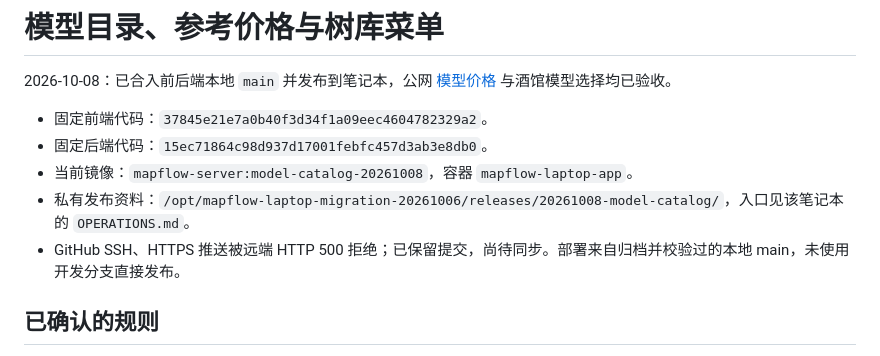
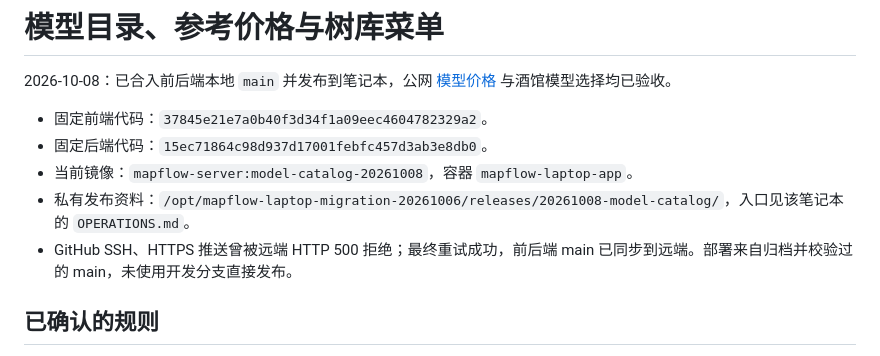
Before and after one commit to rongyan-123/MapFlow, a Markdown page: docs/deployment/2026-10-08-model-catalog-pricing.md, the part around the change. Rendered like a GitHub page.

Commit message:
Record successful main synchronization after GitHub recovery

```diff
--- a/docs/deployment/2026-10-08-model-catalog-pricing.md
+++ b/docs/deployment/2026-10-08-model-catalog-pricing.md
@@ -6,7 +6,7 @@
 - 固定后端代码：`15ec71864c98d937d17001febfc457d3ab3e8db0`。
 - 当前镜像：`mapflow-server:model-catalog-20261008`，容器 `mapflow-laptop-app`。
 - 私有发布资料：`/opt/mapflow-laptop-migration-20261006/releases/20261008-model-catalog/`，入口见该笔记本的 `OPERATIONS.md`。
-- GitHub SSH、HTTPS 推送被远端 HTTP 500 拒绝；已保留提交，尚待同步。部署来自归档并校验过的本地 main，未使用开发分支直接发布。
+- GitHub SSH、HTTPS 推送曾被远端 HTTP 500 拒绝；最终重试成功，前后端 main 已同步到远端。部署来自归档并校验过的 main，未使用开发分支直接发布。
 
 ## 已确认的规则
 
```
